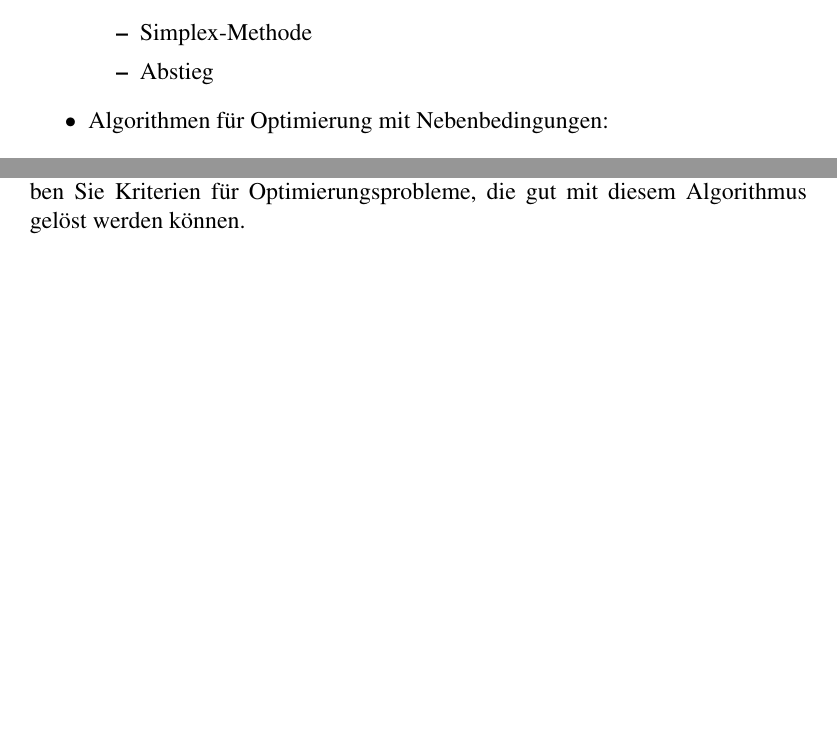
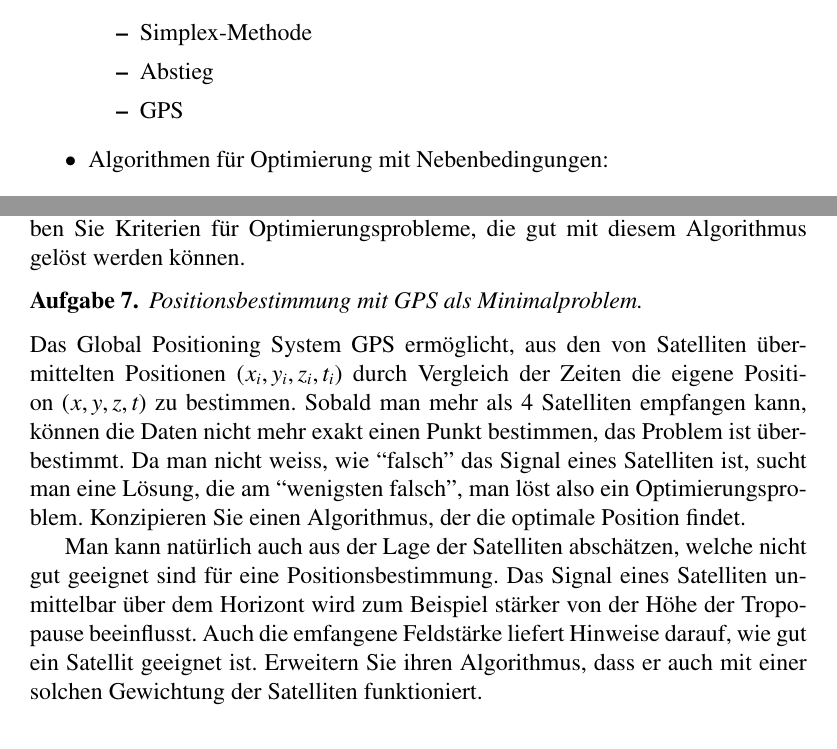
Before and after one commit to AndreasFMueller/Optimierung, a LaTeX document (aufgaben/aufgaben.tex, which reads aufgaben/gps.tex): two parts of pages 1 and 4 of 7 before the commit and two parts of pages 1 and 5 of 7 after it, joined at a grey line, cut so that both start at the same text, the shorter picture padded with empty space. Compiled offline with pdfLaTeX; a LaTeX package or settings file that is missing is left out.

Commit message:
GPS, Typos

```diff
--- a/aufgaben/aufgaben.tex
+++ b/aufgaben/aufgaben.tex
@@ -49,6 +49,7 @@ Numerische Verfahren zur Bestimmung eines Optimums ohne Nebenbedingungen:
 \begin{itemize}
 \item Simplex-Methode
 \item Abstieg
+\item GPS
 \end{itemize}
 \item
 Algorithmen f"ur Optimierung mit Nebenbedingungen:
--- /dev/null
+++ b/aufgaben/gps.tex
@@ -0,0 +1,22 @@
+\begin{aufgabe}
+Positionsbestimmung mit GPS als Minimalproblem.
+\end{aufgabe}
+
+{\parindent 0pt Das Global Positioning System GPS}
+erm"oglicht, aus den von Satelliten "ubermittelten Positionen
+$(x_i, y_i, z_i, t_i)$ durch Vergleich der Zeiten die eigene
+Position $(x,y,z,t)$
+zu bestimmen. Sobald man mehr als 4 Satelliten empfangen kann,
+k"onnen die Daten nicht mehr exakt einen Punkt bestimmen, das
+Problem ist "uberbestimmt. Da man nicht weiss, wie ``falsch''
+das Signal eines Satelliten ist, sucht man eine L"osung, die am
+``wenigsten falsch'', man l"ost also ein Optimierungsproblem.
+Konzipieren Sie einen Algorithmus, der die optimale Position findet.
+
+Man kann nat"urlich auch aus der Lage der Satelliten absch"atzen, welche
+nicht gut geeignet sind f"ur eine Positionsbestimmung. Das Signal
+eines Satelliten unmittelbar "uber dem Horizont wird zum Beispiel st"arker
+von der H"ohe der Tropopause beeinflusst. Auch die emfangene Feldst"arke
+liefert Hinweise darauf, wie gut ein Satellit geeignet ist. Erweitern
+Sie ihren Algorithmus, dass er auch mit einer solchen Gewichtung der
+Satelliten funktioniert.
```
Also changed, not shown: skript/uebersicht.tex (+1 -1 lines), aufgaben/Makefile, aufgaben/aufgaben.tex (8 more changed lines).
